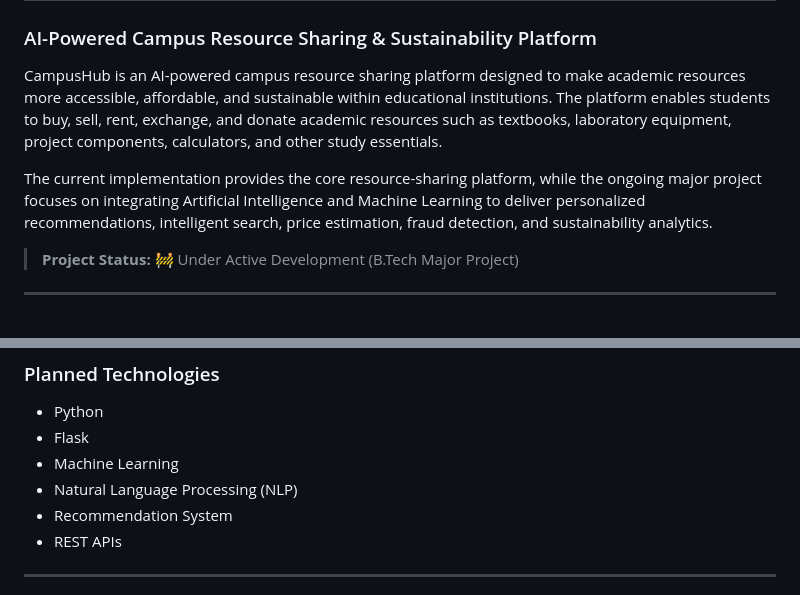
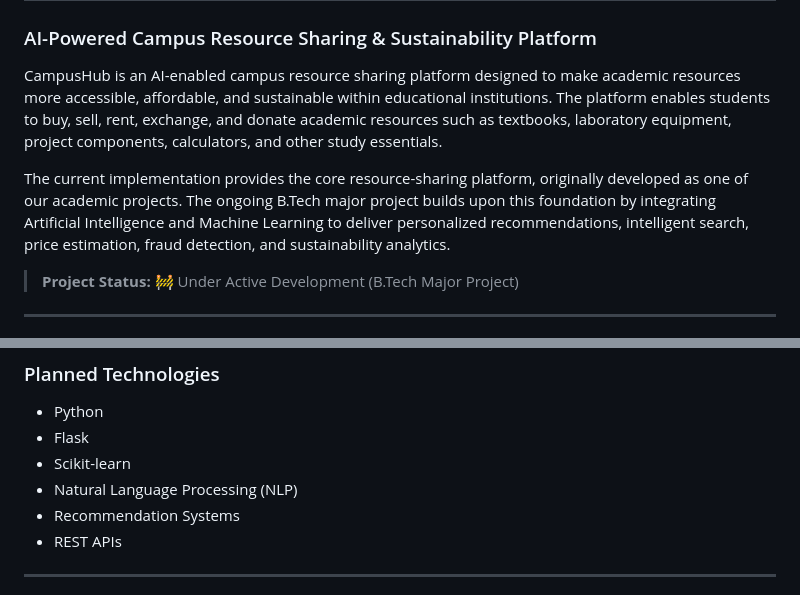
Before and after one commit to arthana3084/Study_Equipment_Exchange_System, a Markdown page: README.md, 2 parts joined by grey strips. Rendered like a GitHub page.

```diff
--- a/README.md
+++ b/README.md
@@ -2,9 +2,9 @@
 
 ### AI-Powered Campus Resource Sharing & Sustainability Platform
 
-CampusHub is an AI-powered campus resource sharing platform designed to make academic resources more accessible, affordable, and sustainable within educational institutions. The platform enables students to buy, sell, rent, exchange, and donate academic resources such as textbooks, laboratory equipment, project components, calculators, and other study essentials.
+CampusHub is an AI-enabled campus resource sharing platform designed to make academic resources more accessible, affordable, and sustainable within educational institutions. The platform enables students to buy, sell, rent, exchange, and donate academic resources such as textbooks, laboratory equipment, project components, calculators, and other study essentials.
 
-The current implementation provides the core resource-sharing platform, while the ongoing major project focuses on integrating Artificial Intelligence and Machine Learning to deliver personalized recommendations, intelligent search, price estimation, fraud detection, and sustainability analytics.
+The current implementation provides the core resource-sharing platform, originally developed as one of our academic projects. The ongoing B.Tech major project builds upon this foundation by integrating Artificial Intelligence and Machine Learning to deliver personalized recommendations, intelligent search, price estimation, fraud detection, and sustainability analytics.
 
 > **Project Status:** 🚧 Under Active Development (B.Tech Major Project)
 
@@ -53,9 +53,9 @@ The following AI-powered modules are currently being designed and implemented:
 
 - Python
 - Flask
-- Machine Learning
+- Scikit-learn
 - Natural Language Processing (NLP)
-- Recommendation System
+- Recommendation Systems
 - REST APIs
 
 ---
```
